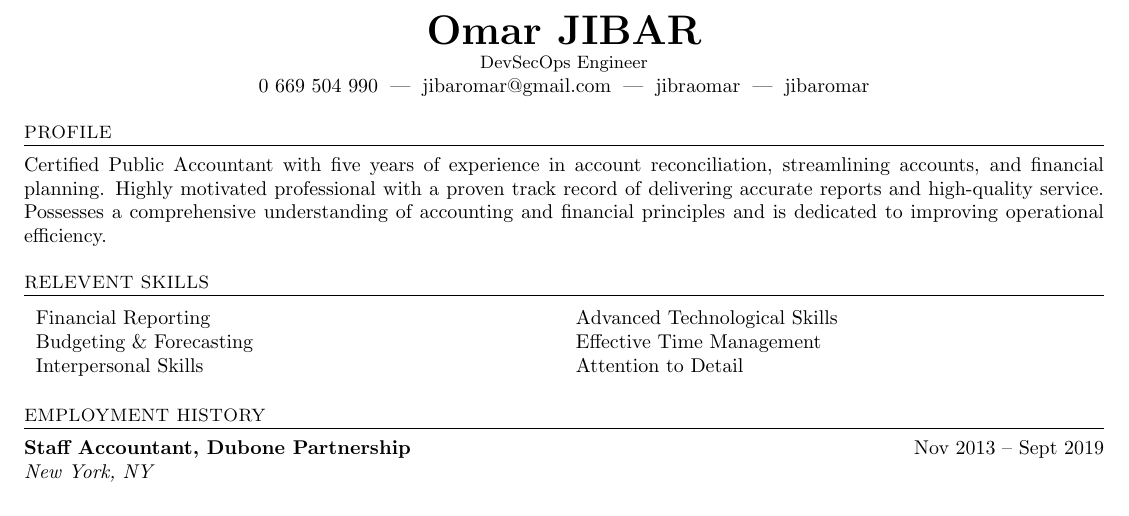
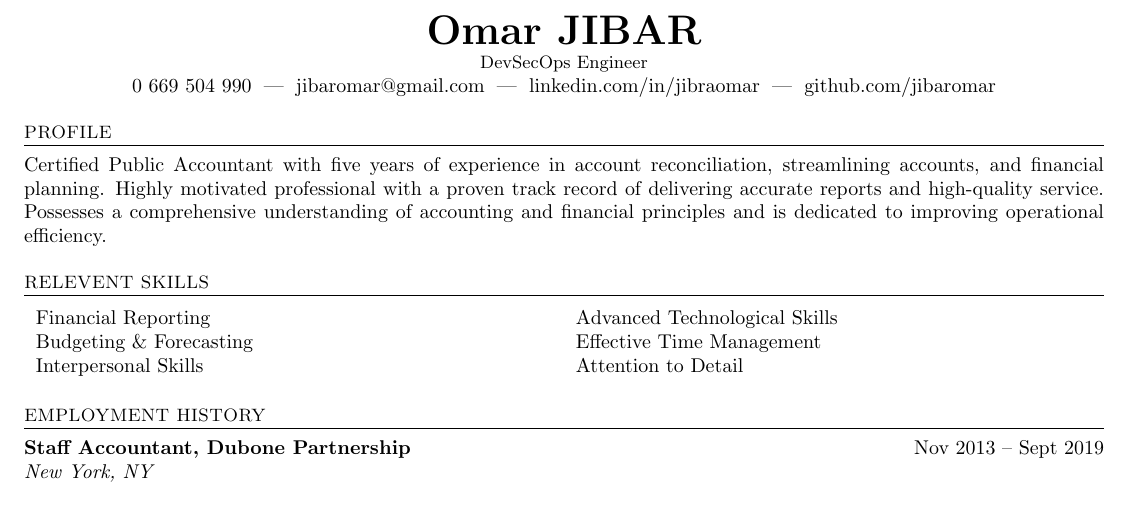
Before and after one commit to jibaromar/MyResume, a LaTeX document (main.tex): part of the page, cut so that both start at the same text. Compiled offline with pdfLaTeX.

Commit message:
Update header links

```diff
--- a/main.tex
+++ b/main.tex
@@ -39,8 +39,8 @@
   {\small {DevSecOps Engineer}} \\
   \href{tel:+33669504990}{0 669 504 990} \;|\;
   \href{mailto:jibaromar@gmail.com}{jibaromar@gmail.com} \;|\;
-  \href{https://www.linkedin.com/in/jibaromar}{jibraomar} \;|\;
-  \href{https://github.com/jibaromar}{jibaromar}
+  \href{https://www.linkedin.com/in/jibaromar}{linkedin.com/in/jibraomar} \;|\;
+  \href{https://github.com/jibaromar}{github.com/jibaromar}
 \end{center}
 
 % ---------- Profile ----------
```
